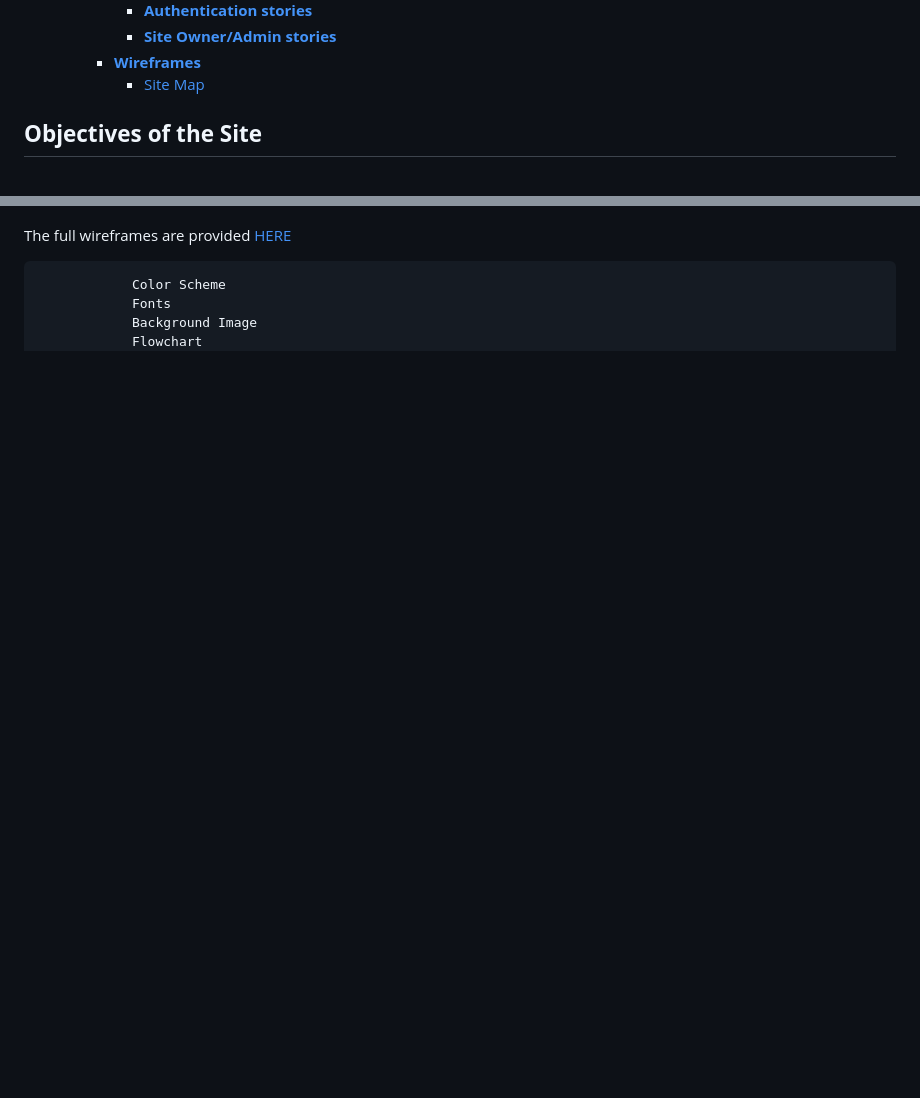
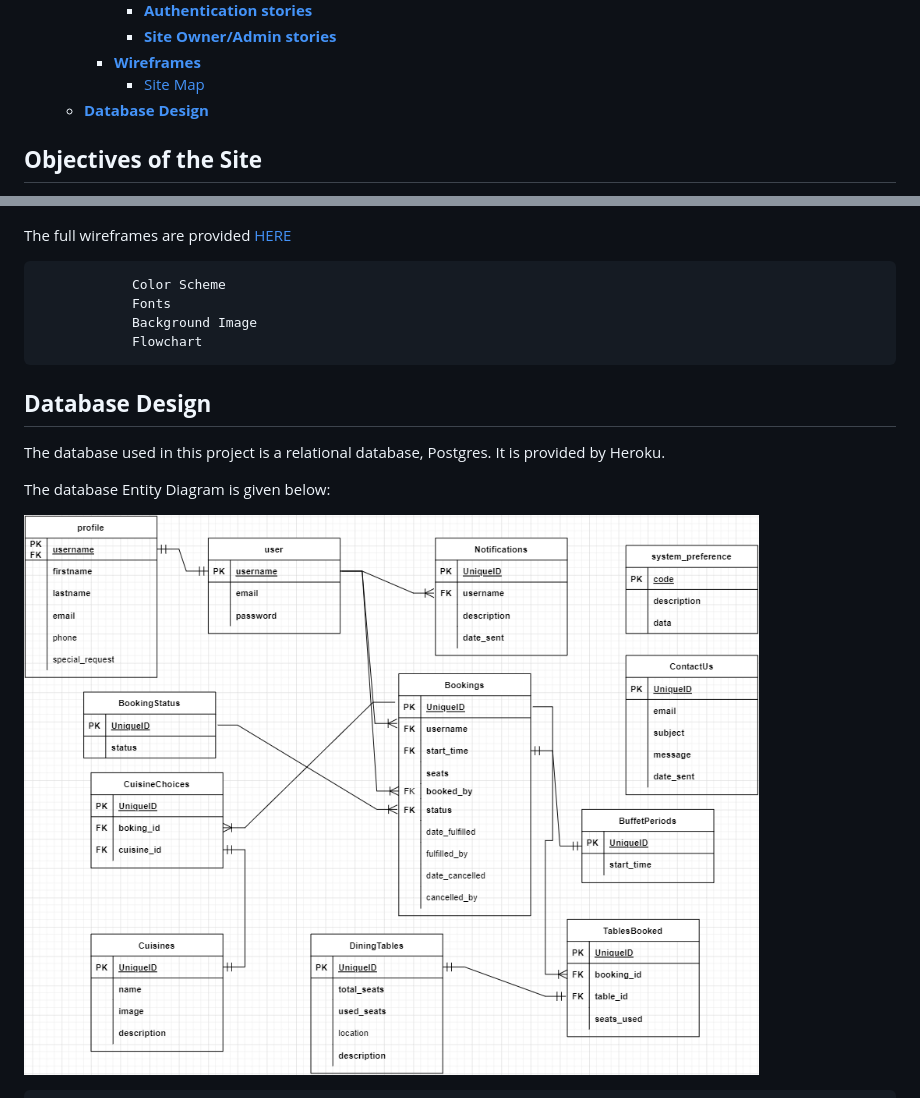
Before and after one commit to Polyanyanwu/graces-buffet-pp4, a Markdown page: README.md, 2 parts joined by grey strips. Drawn GitHub-style; pictures changed too: docs/wireframes/entity_diagram.png (added); blank space fills up the shorter version.

Commit message:
docs: Add database entity diagram

```diff
--- a/README.md
+++ b/README.md
@@ -30,6 +30,7 @@ The Graces Buffet is a web application that powers a buffet seat reservation sys
       - [**Site Owner/Admin stories**](#site-owneradmin-stories)
     - [**Wireframes**](#wireframes)
       - [Site Map](#site-map)
+  - [**Database Design**](#database-design)
 
 ## **Objectives of the Site**
 
@@ -210,6 +211,15 @@ The full wireframes are provided [HERE](/docs/wireframes.md)
                 Fonts
                 Background Image
                 Flowchart
+
+## **Database Design**
+
+The database used in this project is a relational database, Postgres. It is provided by Heroku.
+
+The database Entity Diagram is given below:
+
+![Entity Diagram](/docs/wireframes/entity_diagram.png)
+
         Features
             Go through the Instructions
             Print existing result of enquiries
```
